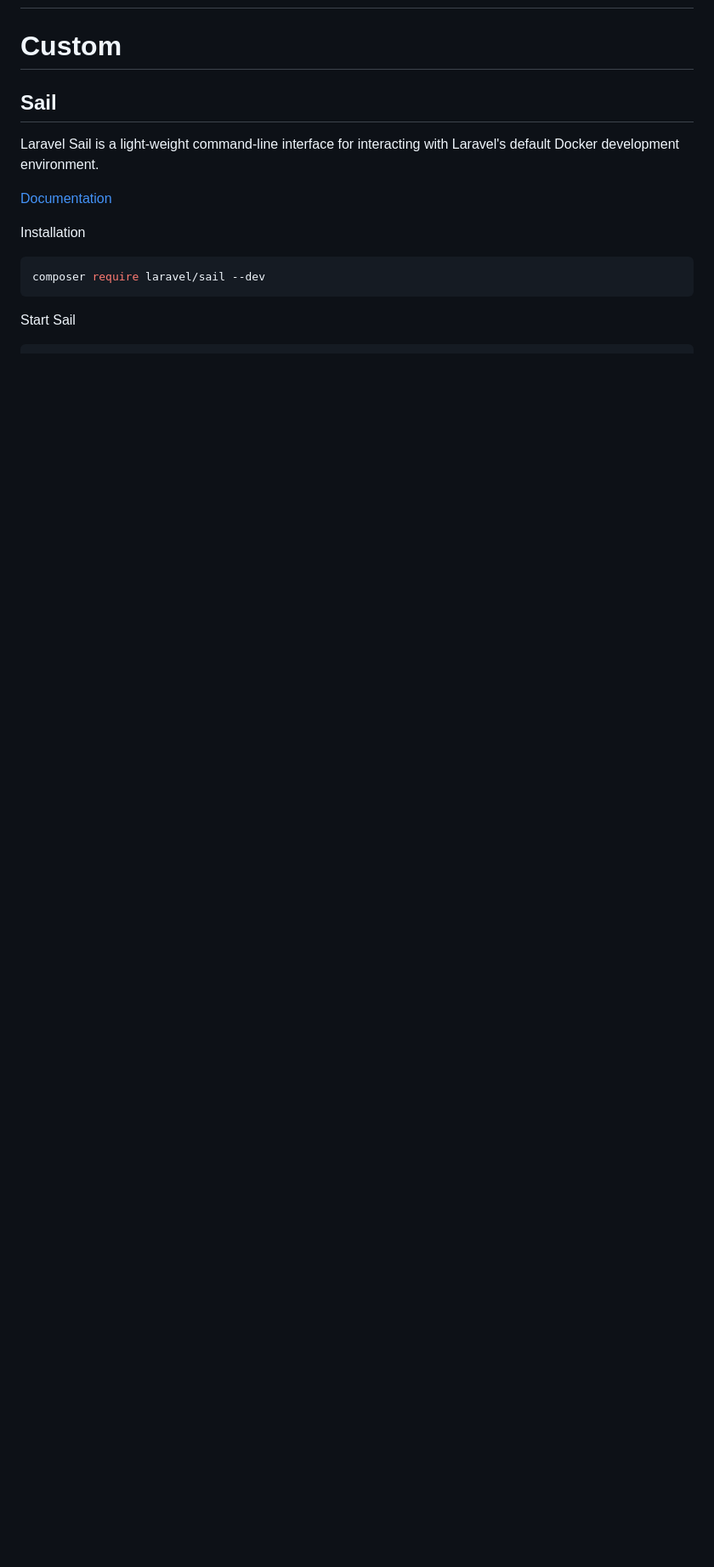
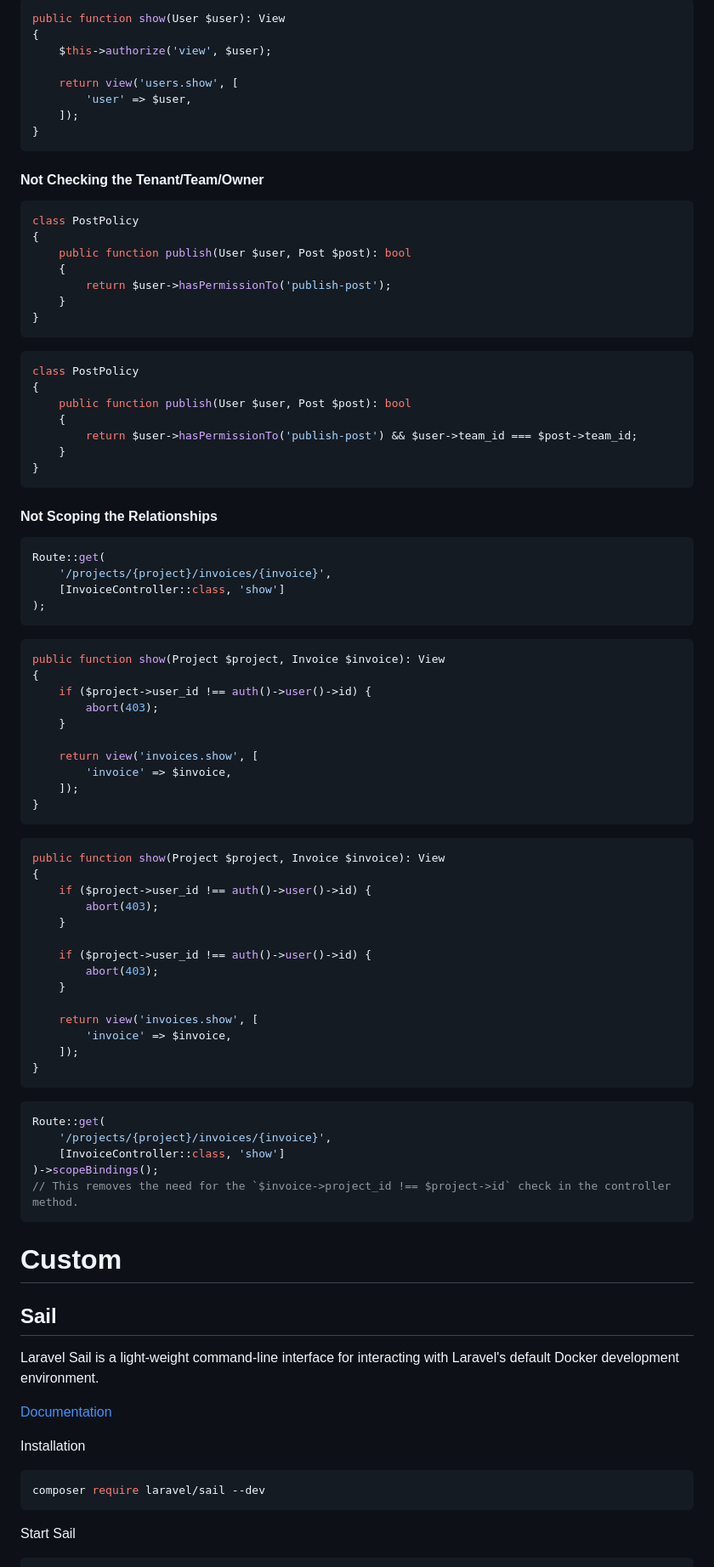
Before and after one commit to Rememberable/examples-laravel, a Markdown page: battle-ready-laravel/README.md, the part around the change printed below. Shown: that part at 85% size. Drawn GitHub-style; blank space fills up the shorter version.

````diff
--- a/battle-ready-laravel/README.md
+++ b/battle-ready-laravel/README.md
@@ -131,3 +224,86 @@ php artisan test --coverage --min=70
+```php
+public function show(User $user): View
+{
+    $this->authorize('view', $user);
+
+    return view('users.show', [
+        'user' => $user,
+    ]);
+}
+```
+
+
+#### Not Checking the Tenant/Team/Owner
+
+```php
+class PostPolicy
+{
+    public function publish(User $user, Post $post): bool
+    {
+        return $user->hasPermissionTo('publish-post');
+    }
+}
+```
+
+```php
+class PostPolicy
+{
+    public function publish(User $user, Post $post): bool
+    {
+        return $user->hasPermissionTo('publish-post') && $user->team_id === $post->team_id;
+    }
+}
+```
+
+#### Not Scoping the Relationships
+
+```php
+Route::get(
+    '/projects/{project}/invoices/{invoice}',
+    [InvoiceController::class, 'show']
+);
+```
+
+```php
+public function show(Project $project, Invoice $invoice): View
+{
+    if ($project->user_id !== auth()->user()->id) {
+        abort(403);
+    }
+
+    return view('invoices.show', [
+        'invoice' => $invoice,
+    ]);
+}
+```
+
+```php
+public function show(Project $project, Invoice $invoice): View
+{
+    if ($project->user_id !== auth()->user()->id) {
+        abort(403);
+    }
+
+    if ($project->user_id !== auth()->user()->id) {
+        abort(403);
+    }
+
+    return view('invoices.show', [
+        'invoice' => $invoice,
+    ]);
+}
+```
+
+```php
+Route::get(
+    '/projects/{project}/invoices/{invoice}',
+    [InvoiceController::class, 'show']
+)->scopeBindings();
+// This removes the need for the `$invoice->project_id !== $project->id` check in the controller method.
+```
+
+
+
 
 # Custom
 
````
Also changed, not shown: other parts of battle-ready-laravel/README.md (+93 -0 lines).
